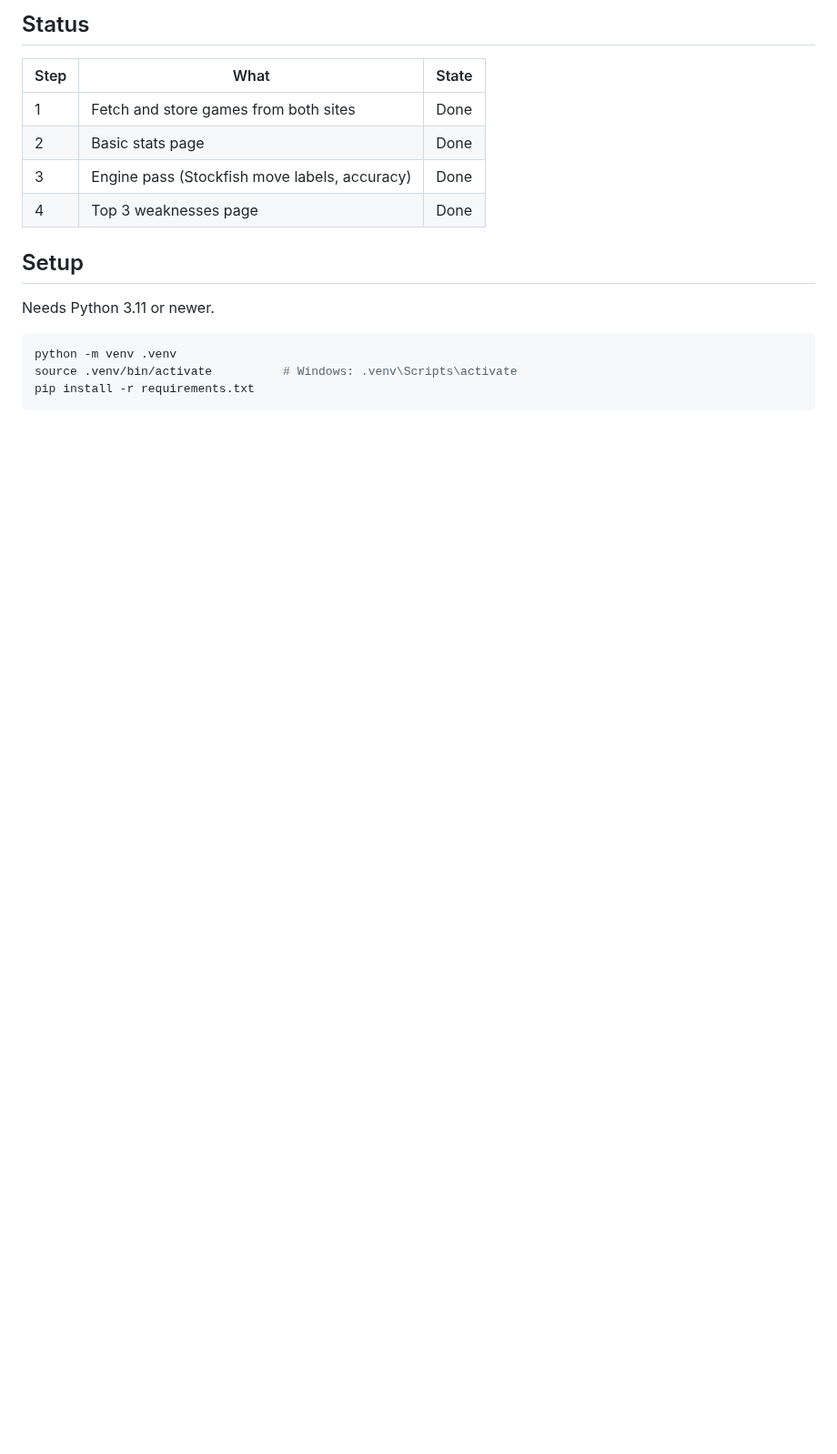
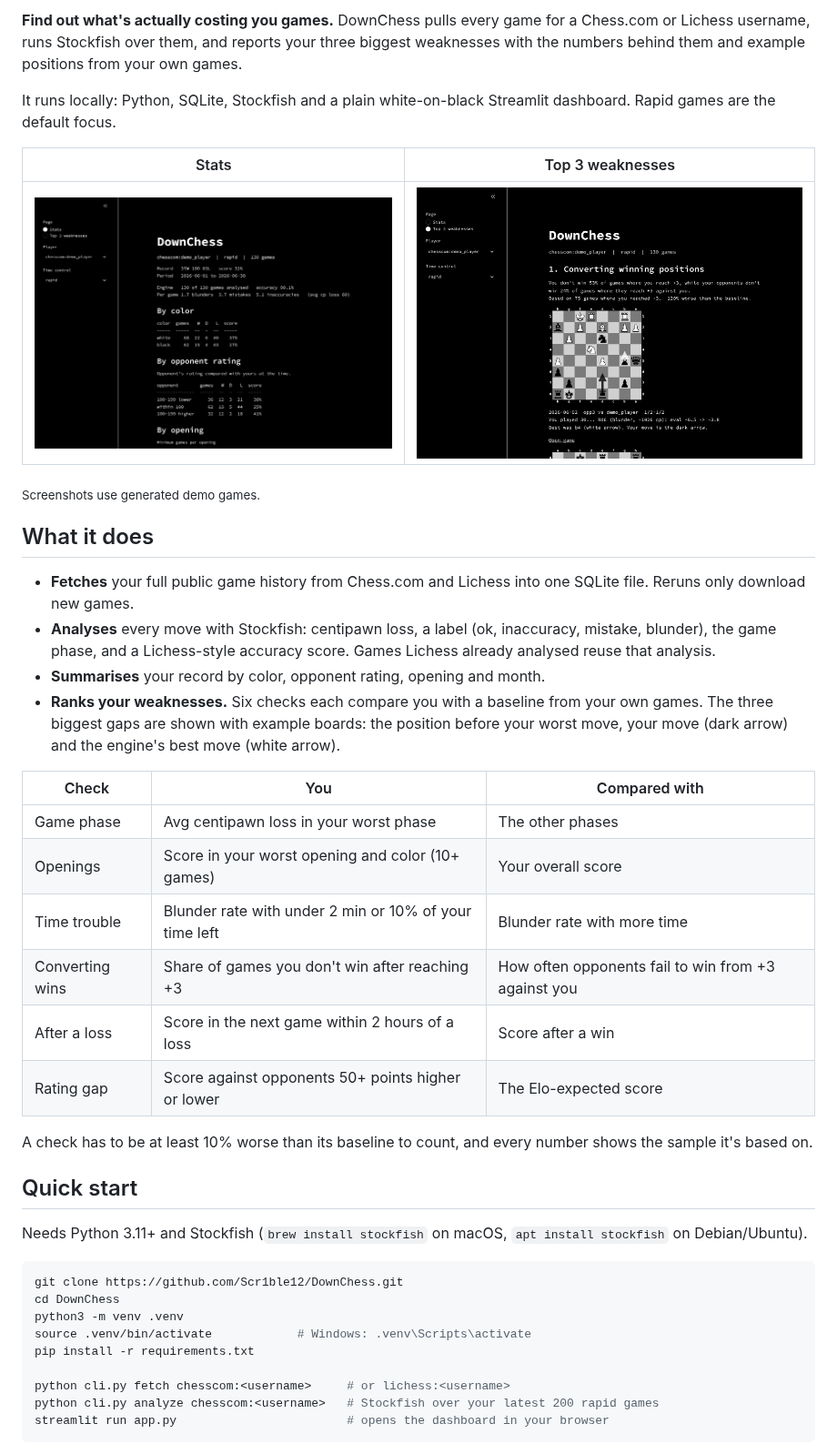
Before and after one commit to Scr1ble12/DownChess, a Markdown page: README.md, the part around one of its changes. Shown at 91% size. GitHub-like rendering; pictures changed too: docs/images/stats.png (added), docs/images/weaknesses.png (added); blank space fills up the shorter version.

Commit message:
Polish README with screenshots and add GitHub Actions tests
Co-Authored-By: Claude Opus 5.5 (1M context) <noreply@anthropic.com>
Claude-Session: https://claude.ai/code/session_017yZnUZLioJq3DKi1HQ7bWa

````diff
--- a/README.md
+++ b/README.md
@@ -4,20 +4,45 @@ A personal, locally run tool that pulls your Chess.com and Lichess games, analyz
 
-## Status
+**Find out what's actually costing you games.** DownChess pulls every game for a Chess.com or Lichess username, runs Stockfish over them, and reports your three biggest weaknesses with the numbers behind them and example positions from your own games.
 
-| Step | What | State |
+It runs locally: Python, SQLite, Stockfish and a plain white-on-black Streamlit dashboard. Rapid games are the default focus.
+
+| Stats | Top 3 weaknesses |
+| --- | --- |
+| ![Stats page](docs/images/stats.png) | ![Weaknesses page](docs/images/weaknesses.png) |
+
+<sub>Screenshots use generated demo games.</sub>
+
+## What it does
+
+- **Fetches** your full public game history from Chess.com and Lichess into one SQLite file. Reruns only download new games.
+- **Analyses** every move with Stockfish: centipawn loss, a label (ok, inaccuracy, mistake, blunder), the game phase, and a Lichess-style accuracy score. Games Lichess already analysed reuse that analysis.
+- **Summarises** your record by color, opponent rating, opening and month.
+- **Ranks your weaknesses.** Six checks each compare you with a baseline from your own games. The three biggest gaps are shown with example boards: the position before your worst move, your move (dark arrow) and the engine's best move (white arrow).
+
+| Check | You | Compared with |
 | --- | --- | --- |
-| 1 | Fetch and store games from both sites | Done |
-| 2 | Basic stats page | Done |
-| 3 | Engine pass (Stockfish move labels, accuracy) | Done |
-| 4 | Top 3 weaknesses page | Done |
+| Game phase | Avg centipawn loss in your worst phase | The other phases |
+| Openings | Score in your worst opening and color (10+ games) | Your overall score |
+| Time trouble | Blunder rate with under 2 min or 10% of your time left | Blunder rate with more time |
+| Converting wins | Share of games you don't win after reaching +3 | How often opponents fail to win from +3 against you |
+| After a loss | Score in the next game within 2 hours of a loss | Score after a win |
+| Rating gap | Score against opponents 50+ points higher or lower | The Elo-expected score |
 
-## Setup
+A check has to be at least 10% worse than its baseline to count, and every number shows the sample it's based on.
 
-Needs Python 3.11 or newer.
+## Quick start
+
+Needs Python 3.11+ and Stockfish (`brew install stockfish` on macOS, `apt install stockfish` on Debian/Ubuntu).
 
 ```bash
-python -m venv .venv
-source .venv/bin/activate          # Windows: .venv\Scripts\activate
+git clone https://github.com/Scr1ble12/DownChess.git
+cd DownChess
+python3 -m venv .venv
+source .venv/bin/activate            # Windows: .venv\Scripts\activate
 pip install -r requirements.txt
+
+python cli.py fetch chesscom:<username>     # or lichess:<username>
+python cli.py analyze chesscom:<username>   # Stockfish over your latest 200 rapid games
+streamlit run app.py                        # opens the dashboard in your browser
 ```
 
````
Also changed, not shown: other parts of README.md (+41 -55 lines), 1 other file.
